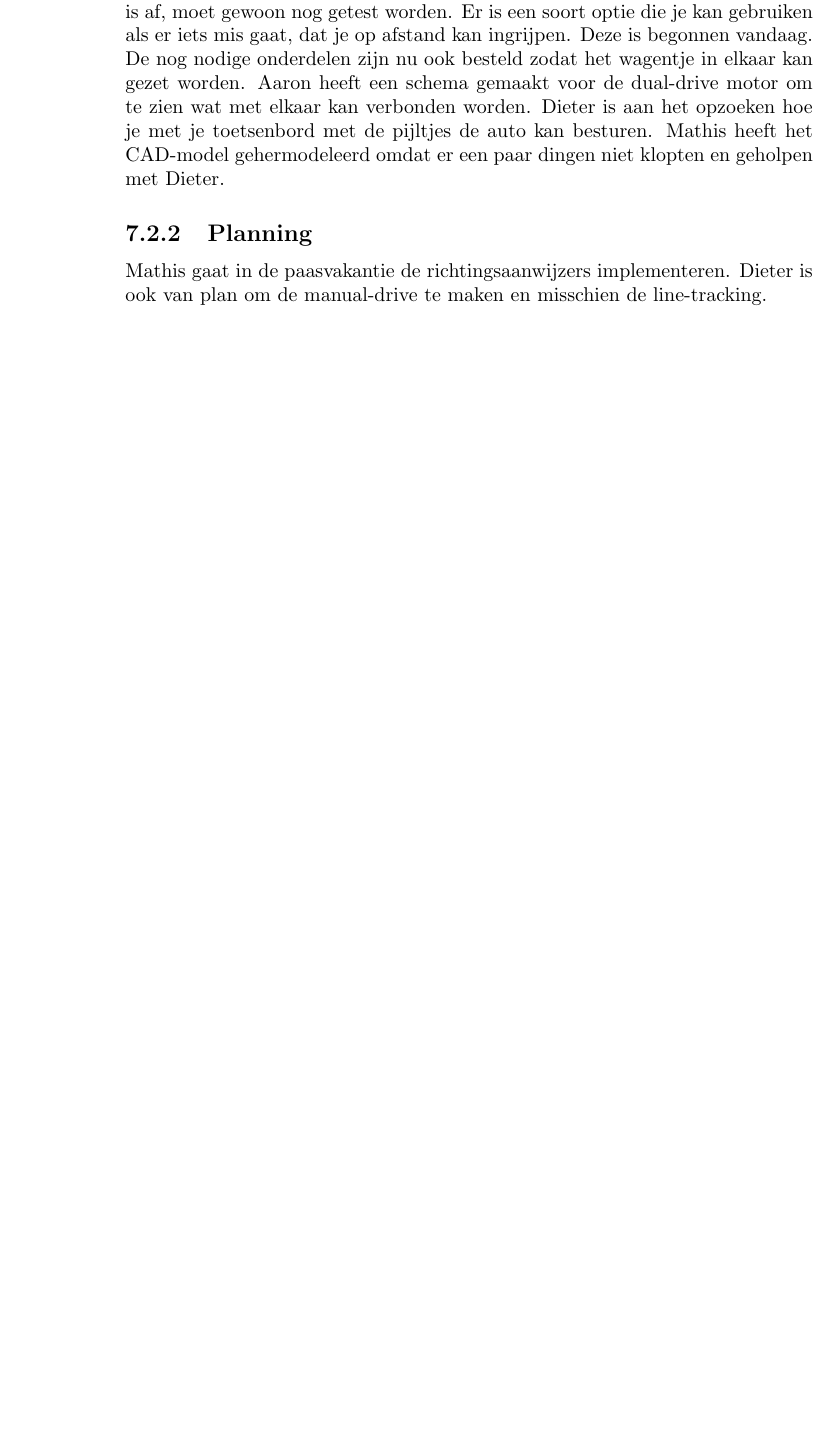
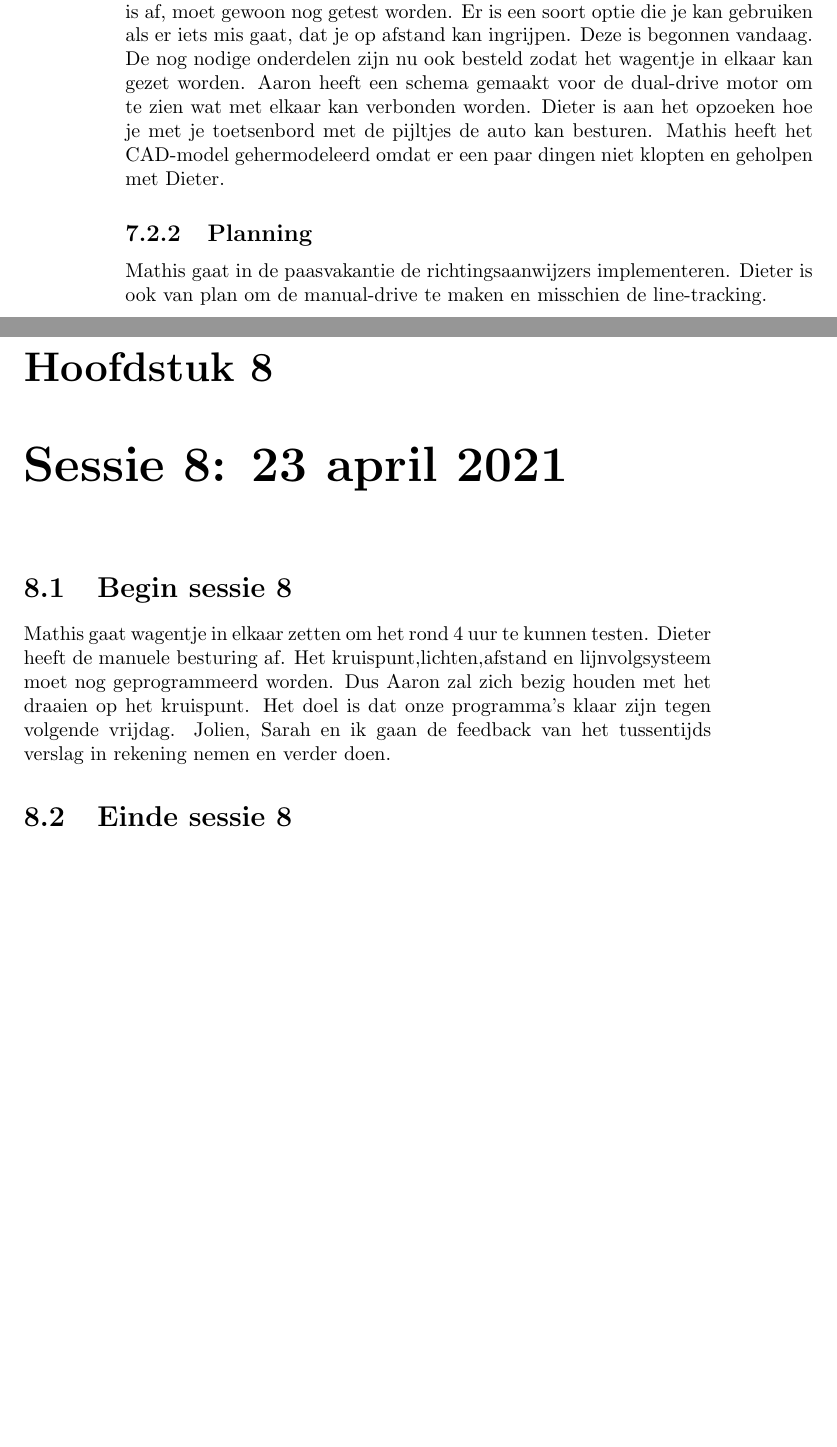
Before and after one commit to Dieterdemuynck/PO2-SmartCity, a LaTeX document (Administratie/Vergaderverslagen/vergaderverslagen.tex): part of page 14 of 16 before the commit and two parts of pages 14 and 15 of 18 after it, the two joined at a grey line, cut so that both start at the same text, the shorter picture padded with empty space. The pictures show the PDF file Administratie/Vergaderverslagen/vergaderverslagen.pdf that the author committed with the source.

Commit message:
Beginvergadering verslag

```diff
--- a/Administratie/Vergaderverslagen/vergaderverslagen.tex
+++ b/Administratie/Vergaderverslagen/vergaderverslagen.tex
@@ -123,7 +123,10 @@ Sarah en Jolien zijn klaar met de tussentijdse presentatie. Deze hebben ze inged
 \subsection{Planning}
 Mathis gaat in de paasvakantie de richtingsaanwijzers implementeren. Dieter is ook van plan om de manual-drive te maken en misschien de line-tracking.
 
-
+\chapter{Sessie 8: 23 april 2021}
+\section{Begin sessie 8}
+Mathis gaat wagentje in elkaar zetten om het rond 4 uur te kunnen testen. Dieter heeft de manuele besturing af. Het kruispunt,lichten,afstand en lijnvolgsysteem moet nog geprogrammeerd worden. Dus Aaron zal zich bezig houden met het draaien op het kruispunt. Het doel is dat onze programma's klaar zijn tegen volgende vrijdag. Jolien, Sarah en ik gaan de feedback van het tussentijds verslag in rekening nemen en verder doen.
+\section{Einde sessie 8}
 
 
 
```
Also changed, not shown: Administratie/Vergaderverslagen/vergaderverslagen.pdf.
